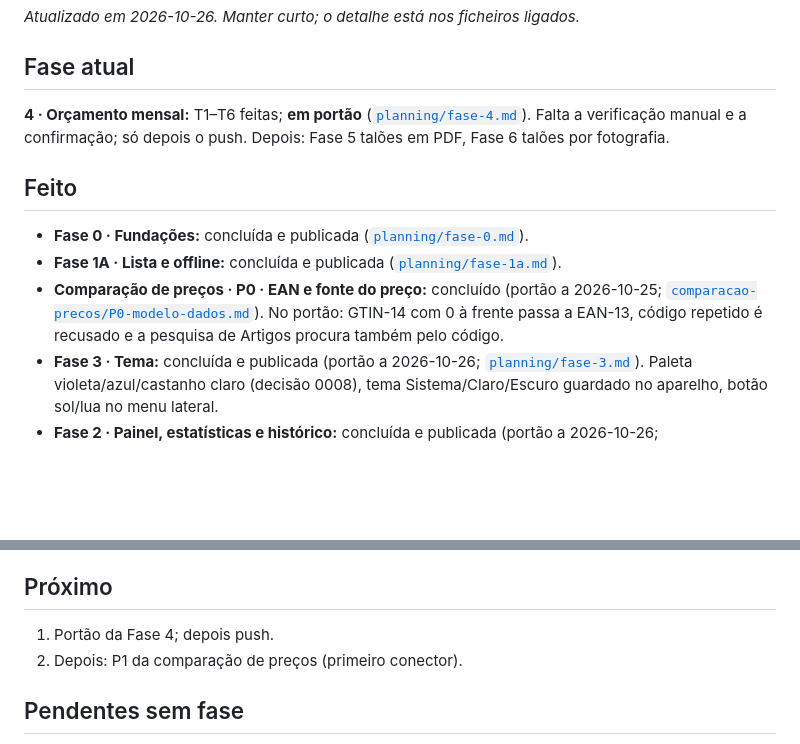
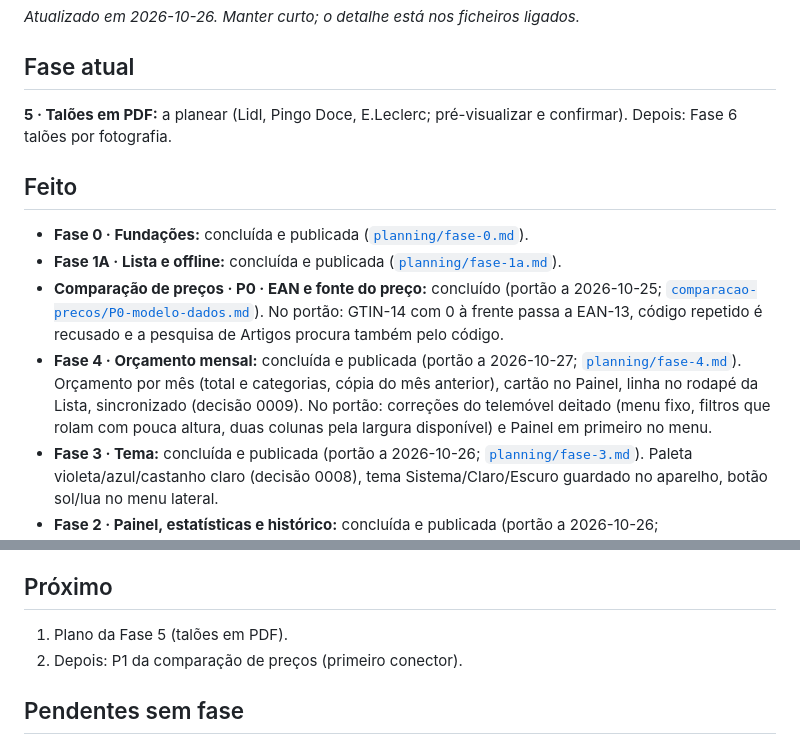
Before and after one commit to erta176-crypto/cabaz-mensal, a Markdown page: docs/ESTADO.md, 2 parts joined by grey strips. Rendered like a GitHub page; blank space fills up the shorter version.

Commit message:
docs: Fase 4 concluída (portão confirmado)
Co-Authored-By: Claude Opus 5.5 <noreply@anthropic.com>

```diff
--- a/docs/ESTADO.md
+++ b/docs/ESTADO.md
@@ -3,12 +3,13 @@
 *Atualizado em 2026-10-26. Manter curto; o detalhe está nos ficheiros ligados.*
 
 ## Fase atual
-**4 · Orçamento mensal:** T1–T6 feitas; **em portão** ([`planning/fase-4.md`](planning/fase-4.md)). Falta a verificação manual e a confirmação; só depois o push. Depois: Fase 5 talões em PDF, Fase 6 talões por fotografia.
+**5 · Talões em PDF:** a planear (Lidl, Pingo Doce, E.Leclerc; pré-visualizar e confirmar). Depois: Fase 6 talões por fotografia.
 
 ## Feito
 - **Fase 0 · Fundações:** concluída e publicada ([`planning/fase-0.md`](planning/fase-0.md)).
 - **Fase 1A · Lista e offline:** concluída e publicada ([`planning/fase-1a.md`](planning/fase-1a.md)).
 - **Comparação de preços · P0 · EAN e fonte do preço:** concluído (portão a 2026-10-25; [`comparacao-precos/P0-modelo-dados.md`](comparacao-precos/P0-modelo-dados.md)). No portão: GTIN-14 com 0 à frente passa a EAN-13, código repetido é recusado e a pesquisa de Artigos procura também pelo código.
+- **Fase 4 · Orçamento mensal:** concluída e publicada (portão a 2026-10-27; [`planning/fase-4.md`](planning/fase-4.md)). Orçamento por mês (total e categorias, cópia do mês anterior), cartão no Painel, linha no rodapé da Lista, sincronizado (decisão 0009). No portão: correções do telemóvel deitado (menu fixo, filtros que rolam com pouca altura, duas colunas pela largura disponível) e Painel em primeiro no menu.
 - **Fase 3 · Tema:** concluída e publicada (portão a 2026-10-26; [`planning/fase-3.md`](planning/fase-3.md)). Paleta violeta/azul/castanho claro (decisão 0008), tema Sistema/Claro/Escuro guardado no aparelho, botão sol/lua no menu lateral.
 - **Fase 2 · Painel, estatísticas e histórico:** concluída e publicada (portão a 2026-10-26; [`planning/fase-2.md`](planning/fase-2.md)). No portão: limite de 10 s por pedido (no Android, sem rede, o pedido ficava preso), cartões do Painel com largura igual, eixo do gráfico do preço sem rótulos soltos. O tema escuro não foi verificado (a app não tem opção de tema; segue o sistema).
 - **Fase 1B · Importar e exportar:** concluída e publicada (portão a 2026-10-25; [`planning/fase-1b.md`](planning/fase-1b.md)). No portão, a cópia JSON recusava compras com origem `lista`; corrigido com teste.
@@ -20,7 +21,7 @@
 - Feitos: Entrada, Lista do mês, Concluir compra, Artigos, categorias e lojas, Importar e exportar, Definições, Painel e estatísticas, Histórico (com detalhe da compra), Ver artigo com evolução do preço.
 
 ## Próximo
-1. Portão da Fase 4; depois push.
+1. Plano da Fase 5 (talões em PDF).
 2. Depois: P1 da comparação de preços (primeiro conector).
 
 ## Pendentes sem fase
```
Also changed, not shown: docs/planning/fase-4.md (+1 -1 lines).
